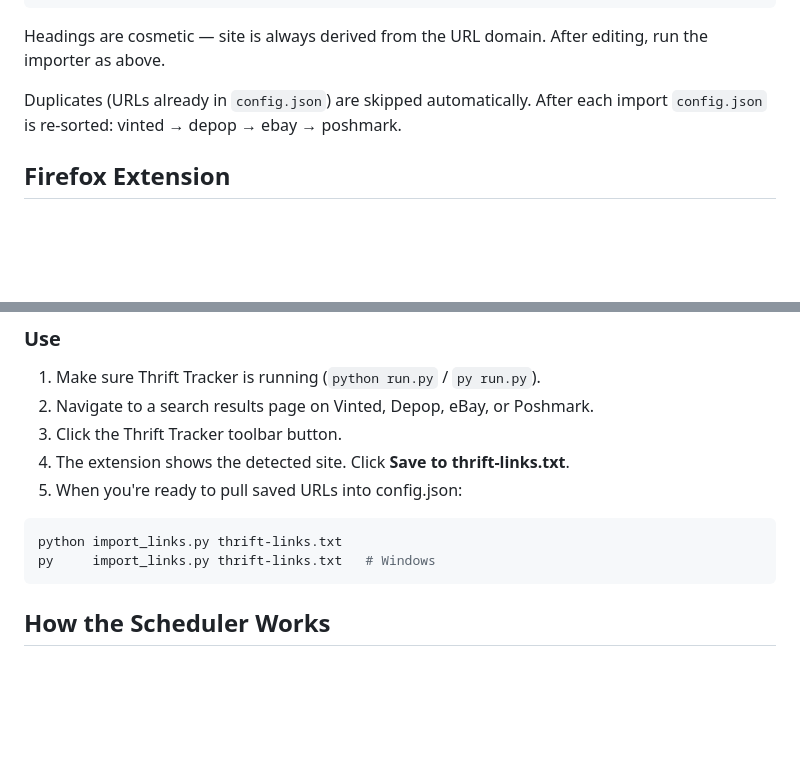
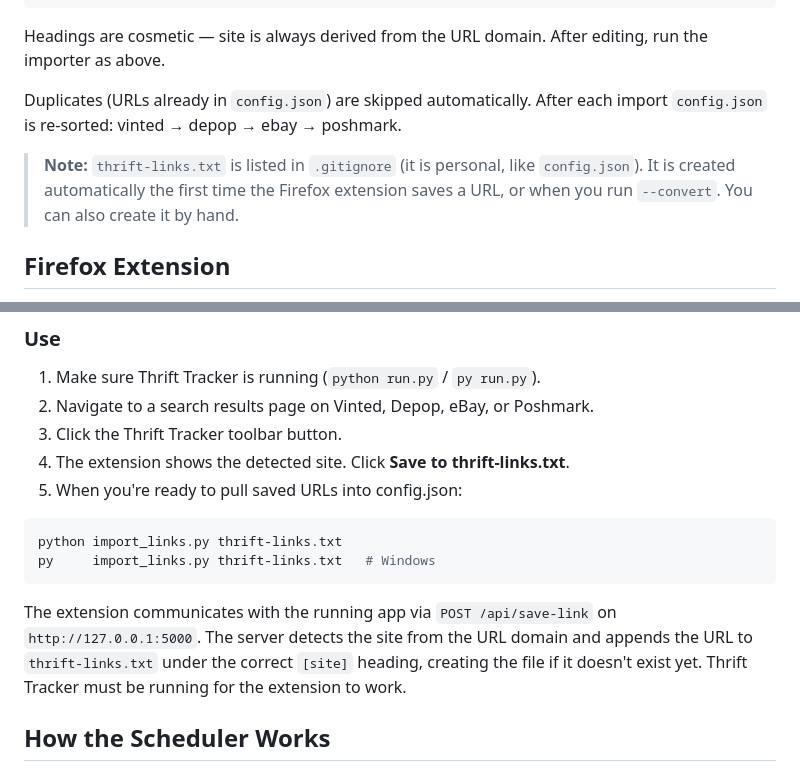
Before and after one commit to violetlucidity/thrift-tracker, a Markdown page: README.md, 2 parts joined by grey strips. Drawn GitHub-style; blank space fills up the shorter version.

Commit message:
docs: note thrift-links.txt is gitignored and document save-link API flow

````diff
--- a/README.md
+++ b/README.md
@@ -98,6 +98,8 @@ Headings are cosmetic — site is always derived from the URL domain. After edit
 
 Duplicates (URLs already in `config.json`) are skipped automatically. After each import `config.json` is re-sorted: vinted → depop → ebay → poshmark.
 
+> **Note:** `thrift-links.txt` is listed in `.gitignore` (it is personal, like `config.json`). It is created automatically the first time the Firefox extension saves a URL, or when you run `--convert`. You can also create it by hand.
+
 ## Firefox Extension
 
 The extension lets you save the URL of whatever search page you're looking at to `thrift-links.txt` with a single click — no copying, no switching windows.
@@ -125,6 +127,8 @@ python import_links.py thrift-links.txt
 py     import_links.py thrift-links.txt   # Windows
 ```
 
+The extension communicates with the running app via `POST /api/save-link` on `http://127.0.0.1:5000`. The server detects the site from the URL domain and appends the URL to `thrift-links.txt` under the correct `[site]` heading, creating the file if it doesn't exist yet. Thrift Tracker must be running for the extension to work.
+
 ## How the Scheduler Works
 
 The app runs an APScheduler background job that triggers scrapes automatically on the configured days and time (in UTC). You can also trigger a scrape manually at any time using the **Run Scrape Now** button in the UI.
````
